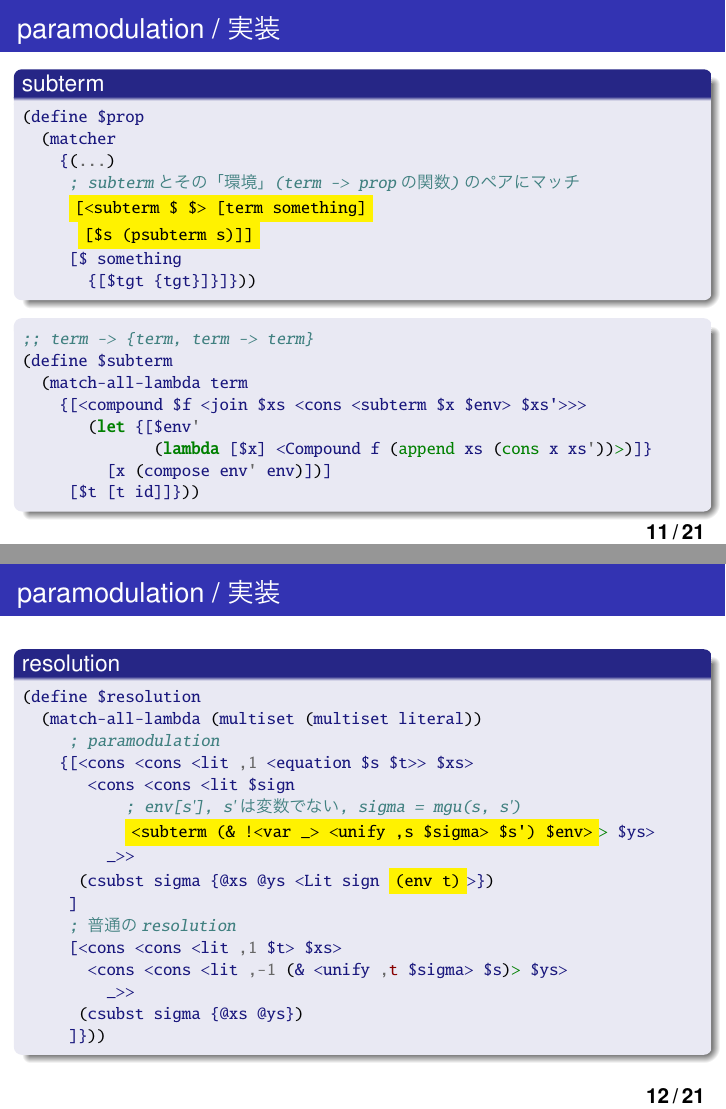
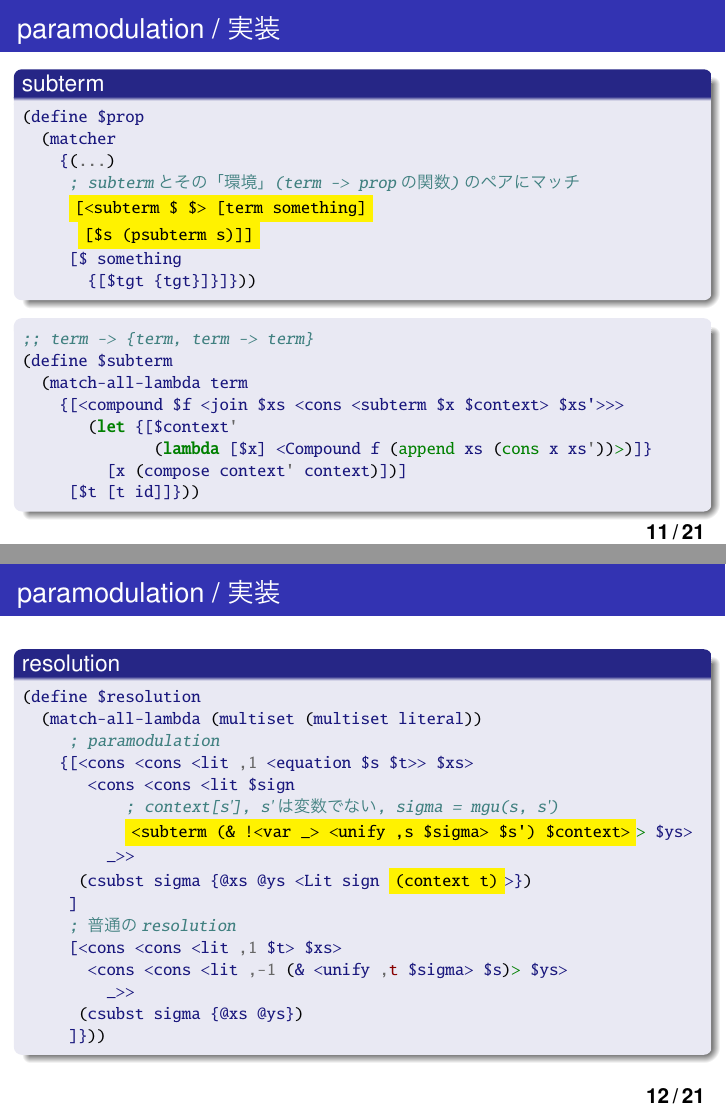
Before and after one commit to momohatt/egison-trs, LaTeX slides (slide/slide3.tex): pages 11 and 12 of 21, joined at a grey line. The pictures show the PDF file slide/slide3.pdf that the author committed with the source.

Commit message:
Rename env -> context

```diff
--- a/slide/slide3.tex
+++ b/slide/slide3.tex
@@ -252,10 +252,10 @@ $S$にreflexivityとfunctional reflexivityを加えたものからparamodulation
 ;; term -> {term, term -> term}
 (define $subterm
   (match-all-lambda term
-    {[<compound $f <join $xs <cons <subterm $x $env> $xs'>>>
-       (let {[$env'
+    {[<compound $f <join $xs <cons <subterm $x $context> $xs'>>>
+       (let {[$context'
               (lambda [$x] <Compound f (append xs (cons x xs'))>)]}
-         [x (compose env' env)])]
+         [x (compose context' context)])]
      [$t [t id]]}))
     \end{minted}
   \end{block}
@@ -269,10 +269,10 @@ $S$にreflexivityとfunctional reflexivityを加えたものからparamodulation
      ; paramodulation
     {[<cons <cons <lit ,1 <equation $s $t>> $xs>
        <cons <cons <lit $sign
-           ; env[s'], s'は変数でない, sigma = mgu(s, s')
-           |\colorbox{yellow}{<subterm (& !<var \_> <unify ,s \$sigma> \$s') \$env>}|> $ys>
+           ; context[s'], s'は変数でない, sigma = mgu(s, s')
+           |\colorbox{yellow}{<subterm (& !<var \_> <unify ,s \$sigma> \$s') \$context>}|> $ys>
          _>>
-      (csubst sigma {@xs @ys <Lit sign |\colorbox{yellow}{(env t)}|>})
+      (csubst sigma {@xs @ys <Lit sign |\colorbox{yellow}{(context t)}|>})
      ]
      ; 普通のresolution
      [<cons <cons <lit ,1 $t> $xs>
```
Also changed, not shown: slide/slide3.pdf, 2 other files.
